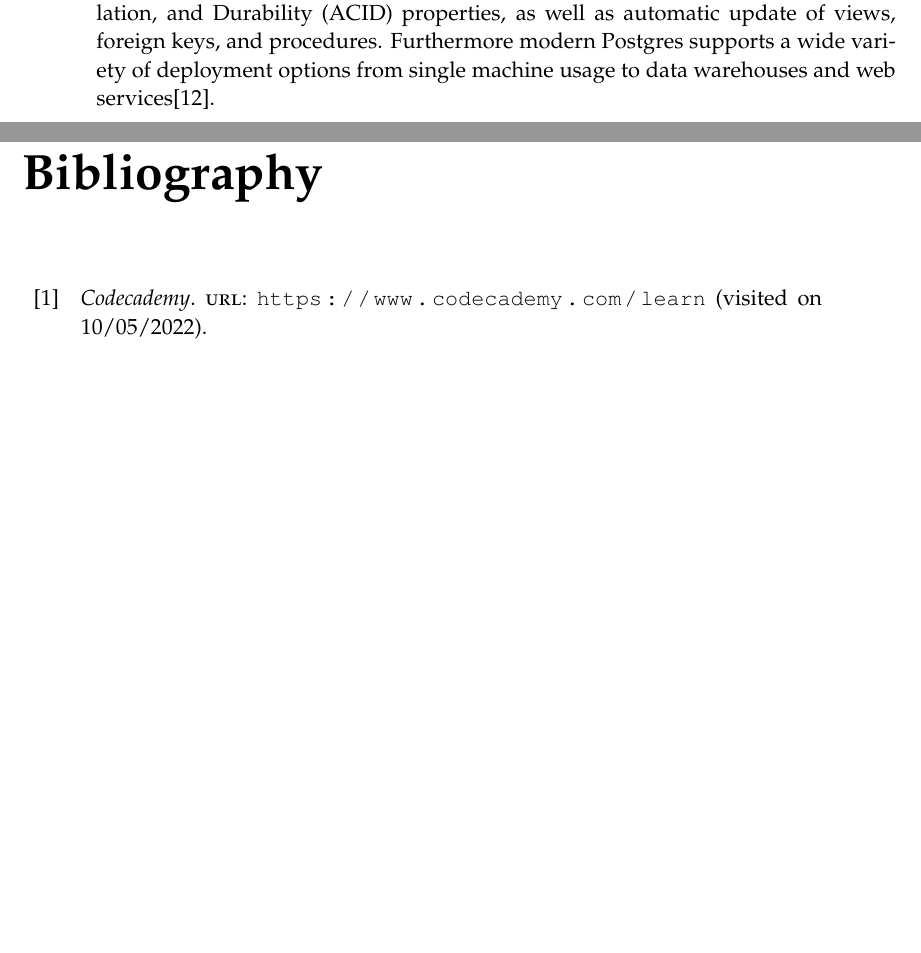
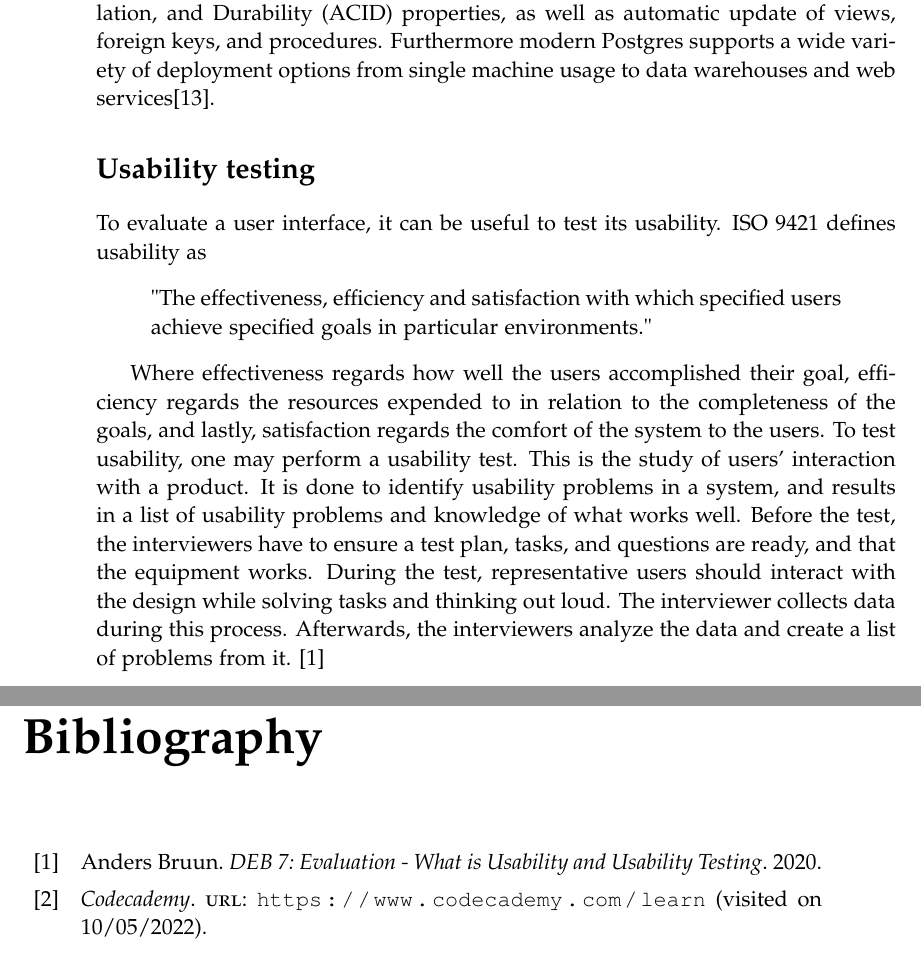
Before and after one commit to chhoumann/p7, a LaTeX thesis (report/master.tex, which reads report/sections/Chapter 02 - Preliminaries/preliminaries.tex): two parts of pages 14 and 29 of 29, joined at a grey line, cut so that both start at the same text, the shorter picture padded with empty space. Compiled offline with pdfLaTeX.

Commit message:
add usability testing section in preliminaries

```diff
--- a/report/sections/Chapter 02 - Preliminaries/preliminaries.tex
+++ b/report/sections/Chapter 02 - Preliminaries/preliminaries.tex
@@ -90,3 +90,16 @@ As a rule, the Postgres development team tries to conform to the SQL Standards w
 
 Today Postgres features transactions with supports Atomicity, Consistency, Isolation, and Durability (ACID) properties, as well as automatic update of views, foreign keys, and procedures.
 Furthermore modern Postgres supports a wide variety of deployment options from single machine usage to data warehouses and web services\cite{Postgres_Docs}.
+
+\section*{Usability testing}
+To evaluate a user interface, it can be useful to test its usability. ISO 9421 defines usability as
+\begin{quote}
+	"The effectiveness, efficiency and satisfaction with which specified users achieve specified goals in particular environments."
+\end{quote}
+
+Where effectiveness regards how well the users accomplished their goal, efficiency regards the resources expended to in relation to the completeness of the goals, and lastly, satisfaction regards the comfort of the system to the users.
+To test usability, one may perform a usability test. This is the study of users' interaction with a product. It is done to identify usability problems in a system, and results in a list of usability problems and knowledge of what works well.
+Before the test, the interviewers have to ensure a test plan, tasks, and questions are ready, and that the equipment works.
+During the test, representative users should interact with the design while solving tasks and thinking out loud. The interviewer collects data during this process.
+Afterwards, the interviewers analyze the data and create a list of problems from it.
+\cite{deb7}
```
Also changed, not shown: report/bib/mybib.bib (+8 -0 lines).
